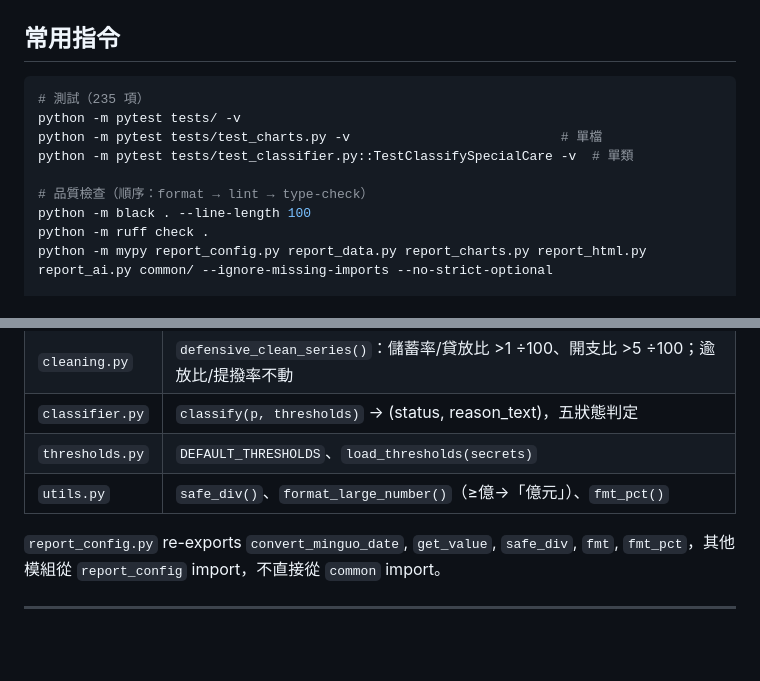
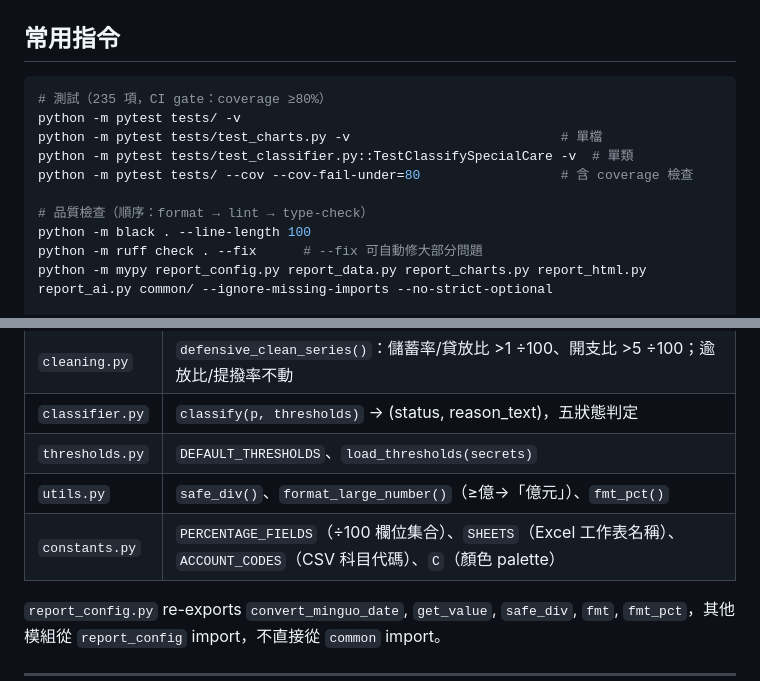
Before and after one commit to rock903400-byte/report-generator, a Markdown page: CLAUDE.md, 2 parts joined by grey strips. Rendered like a GitHub page; blank space fills up the shorter version.

Commit message:
docs: CLAUDE.md 補 constants.py、coverage gate、ruff --fix 提示
Co-Authored-By: Claude Sonnet 4.6 <noreply@anthropic.com>

````diff
--- a/CLAUDE.md
+++ b/CLAUDE.md
@@ -7,14 +7,15 @@ This file provides guidance to Claude Code (claude.ai/code) when working with co
 ## 常用指令
 
 ```bash
-# 測試（235 項）
+# 測試（235 項，CI gate：coverage ≥80%）
 python -m pytest tests/ -v
 python -m pytest tests/test_charts.py -v                           # 單檔
 python -m pytest tests/test_classifier.py::TestClassifySpecialCare -v  # 單類
+python -m pytest tests/ --cov --cov-fail-under=80                  # 含 coverage 檢查
 
 # 品質檢查（順序：format → lint → type-check）
 python -m black . --line-length 100
-python -m ruff check .
+python -m ruff check . --fix      # --fix 可自動修大部分問題
 python -m mypy report_config.py report_data.py report_charts.py report_html.py report_ai.py common/ --ignore-missing-imports --no-strict-optional
 
 # 本機 Streamlit
@@ -77,6 +78,7 @@ report_html.py    build_report(d, charts, ai_analysis) → HTML str
 | `classifier.py` | `classify(p, thresholds)` → (status, reason_text)，五狀態判定 |
 | `thresholds.py` | `DEFAULT_THRESHOLDS`、`load_thresholds(secrets)` |
 | `utils.py` | `safe_div()`、`format_large_number()`（≥億→「億元」）、`fmt_pct()` |
+| `constants.py` | `PERCENTAGE_FIELDS`（÷100 欄位集合）、`SHEETS`（Excel 工作表名稱）、`ACCOUNT_CODES`（CSV 科目代碼）、`C`（顏色 palette） |
 
 `report_config.py` re-exports `convert_minguo_date`, `get_value`, `safe_div`, `fmt`, `fmt_pct`，其他模組從 `report_config` import，不直接從 `common` import。
 
````
